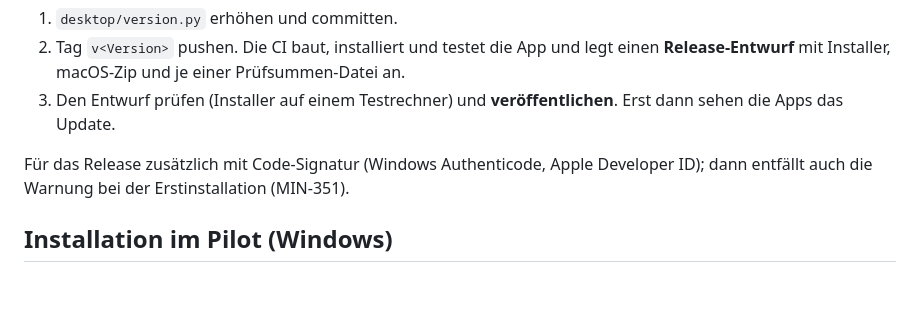
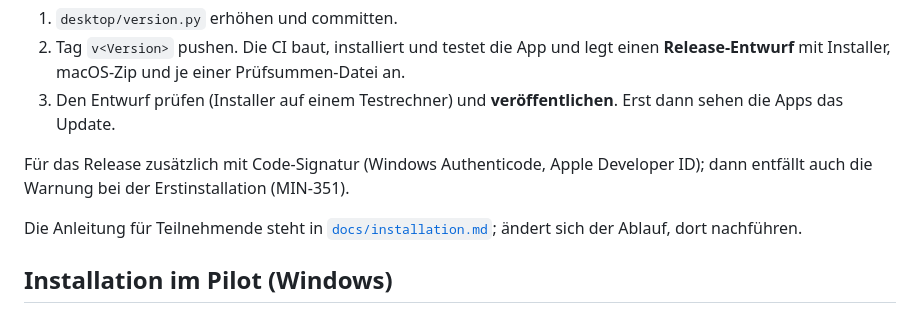
Before and after one commit to minigraphx/bewerbungsassistent, a Markdown page: desktop/README.md, the part around the change. Rendered like a GitHub page; blank space fills up the shorter version.

```diff
--- a/desktop/README.md
+++ b/desktop/README.md
@@ -32,6 +32,8 @@ Die App fragt beim Start und danach höchstens alle 6 Stunden das neueste Releas
 
 Für das Release zusätzlich mit Code-Signatur (Windows Authenticode, Apple Developer ID); dann entfällt auch die Warnung bei der Erstinstallation (MIN-351).
 
+Die Anleitung für Teilnehmende steht in [`docs/installation.md`](../docs/installation.md); ändert sich der Ablauf, dort nachführen.
+
 ## Installation im Pilot (Windows)
 
 1. `Bewerbungsassistent-Setup-<Version>.exe` aus dem Release laden und öffnen.
```
Also changed, not shown: README.md (+2 -0 lines), docs/installation.md (added, +107 -0 lines), docs/bilder/chrome-erweiterungen.jpg (added), docs/bilder/einrichtung-erweiterung.jpg (added), docs/bilder/einrichtung-ki.jpg (added), docs/bilder/einrichtung-start.jpg (added), 2 other files.
